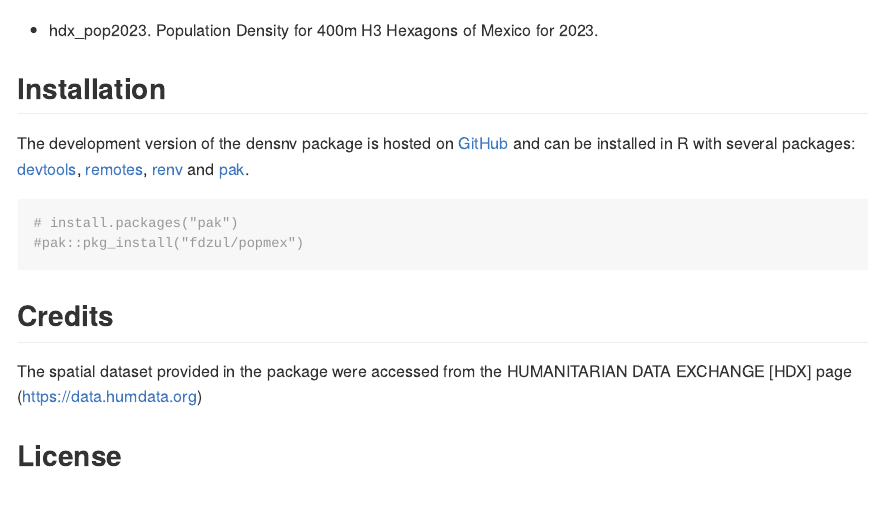
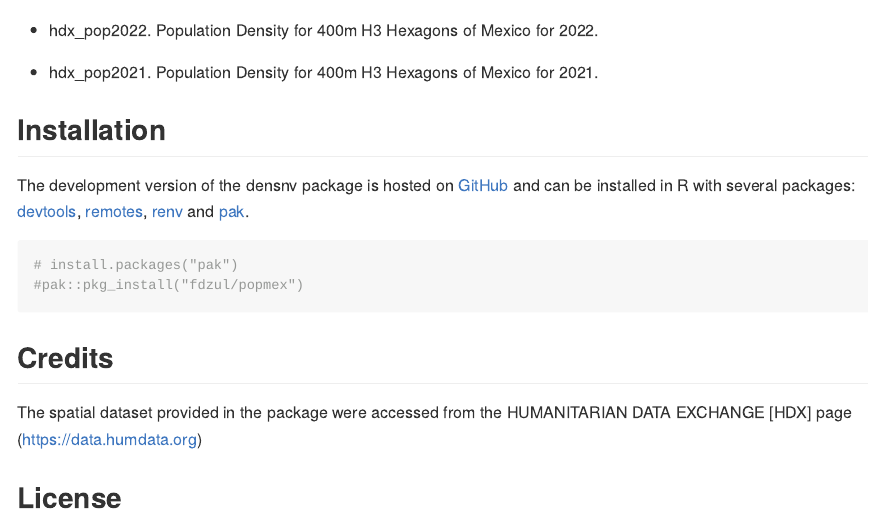
Before and after one commit to fdzul/popmex, an R Markdown document (README.Rmd): the page in a window 1100 px wide, from 170 px down. Rendered offline with R 4.5, knitr and Pandoc, with nearby package versions.

Commit message:
This commit update the pkg

```diff
--- a/README.Rmd
+++ b/README.Rmd
@@ -25,5 +25,9 @@
 
-- hdx_pop2023. Population Density for 400m H3 Hexagons of Mexico for 2023.
+- hdx_pop2022. Population Density for 400m H3 Hexagons of Mexico for 2022.
+
+- hdx_pop2021. Population Density for 400m H3 Hexagons of Mexico for 2021.
+
+
 
 ## Installation
 
```
Also changed, not shown: README.Rmd (2 more changed lines), 1 other file.
